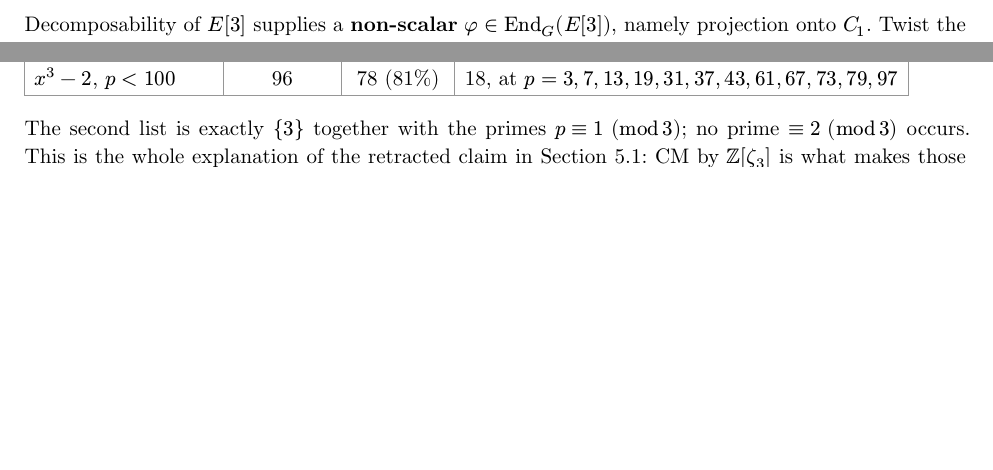
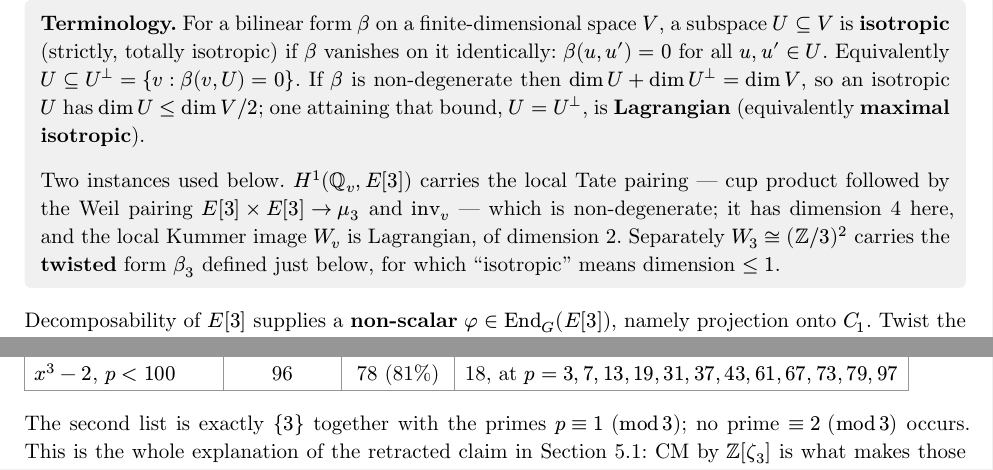
Before and after one commit to pancakescrawlspace/kummer, a Typst document (kummer/kummer-padic-density.typ): two parts of pages 8 and 10 of 16 before the commit and two parts of pages 9 and 11 of 16 after it, joined at a grey line, cut at the place of the change, the shorter picture padded with empty space. Compiled offline with Typst 0.15.

Commit message:
Define isotropic and Lagrangian before first use
Section 5.2.4 used both terms without defining them. Added a terminology box
at the point of first use: a subspace is isotropic when the form vanishes on
it identically, equivalently U contained in U-perp; when the form is
non-degenerate this bounds dim U by half of dim V, and a subspace attaining
that bound, U = U-perp, is Lagrangian.

The box also names the two instances the argument uses, since they have
different ambient forms and different bounds: H^1(Q_v, E[3]) with the local
Tate pairing, of dimension 4, in which the Kummer image W_v is Lagrangian of
dimension 2; and W_3 = (Z/3)^2 with the twisted form beta_3, where isotropic
means dimension at most 1.

Co-Authored-By: Claude Opus 5 <noreply@anthropic.com>

```diff
--- a/kummer/kummer-padic-density.typ
+++ b/kummer/kummer-padic-density.typ
@@ -549,6 +549,22 @@ The class itself is out of reach here --- evaluating $"inv"_v$ needs cubic Hilbe
 $QQ_v (zeta_3)$, which PARI does not provide --- but working out what form it has to take
 accounts for every observation above, including the one that resisted longest.
 
+#block(fill: luma(240), inset: 8pt, radius: 3pt, width: 100%)[
+  *Terminology.* For a bilinear form $beta$ on a finite-dimensional space $V$, a subspace
+  $U subset.eq V$ is *isotropic* (strictly, totally isotropic) if $beta$ vanishes on it
+  identically: $beta(u, u') = 0$ for all $u, u' in U$. Equivalently
+  $U subset.eq U^perp = {v : beta(v, U) = 0}$. If $beta$ is non-degenerate then
+  $dim U + dim U^perp = dim V$, so an isotropic $U$ has $dim U <= dim V slash 2$; one attaining
+  that bound, $U = U^perp$, is *Lagrangian* (equivalently *maximal isotropic*).
+
+  #v(1mm)
+  Two instances used below. $H^1 (QQ_v, E[3])$ carries the local Tate pairing --- cup product
+  followed by the Weil pairing $E[3] times E[3] -> mu_3$ and $"inv"_v$ --- which is
+  non-degenerate; it has dimension 4 here, and the local Kummer image $W_v$ is Lagrangian, of
+  dimension 2. Separately $W_3 tilde.equiv (ZZ slash 3)^2$ carries the *twisted* form $beta_3$
+  defined just below, for which "isotropic" means dimension $<= 1$.
+]
+
 Decomposability of $E[3]$ supplies a *non-scalar* $phi in "End"_G (E[3])$, namely projection onto
 $C_1$. Twist the local Tate pairing by it:
 $ beta_v (P, Q) = ⟨ delta_v P, phi delta_v Q ⟩_v . $
```
